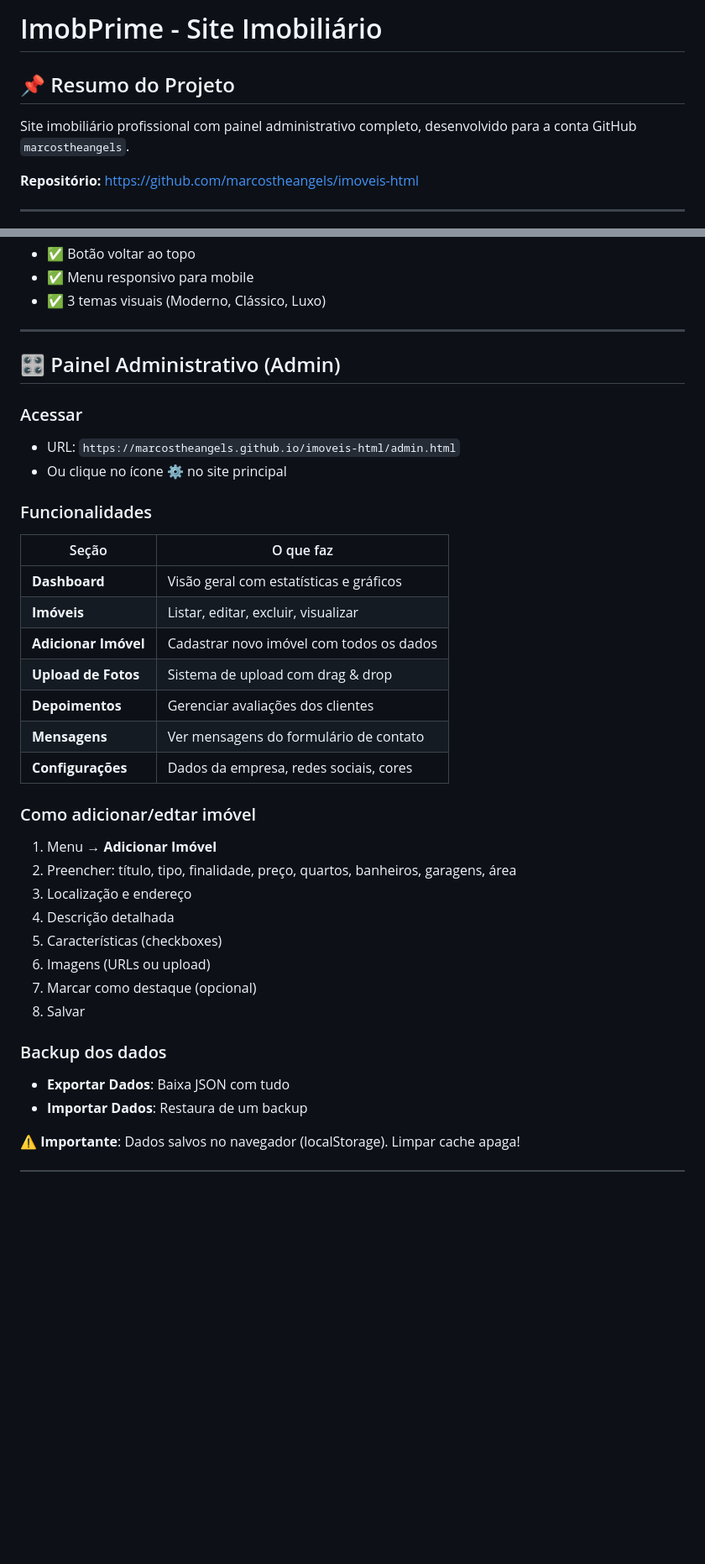
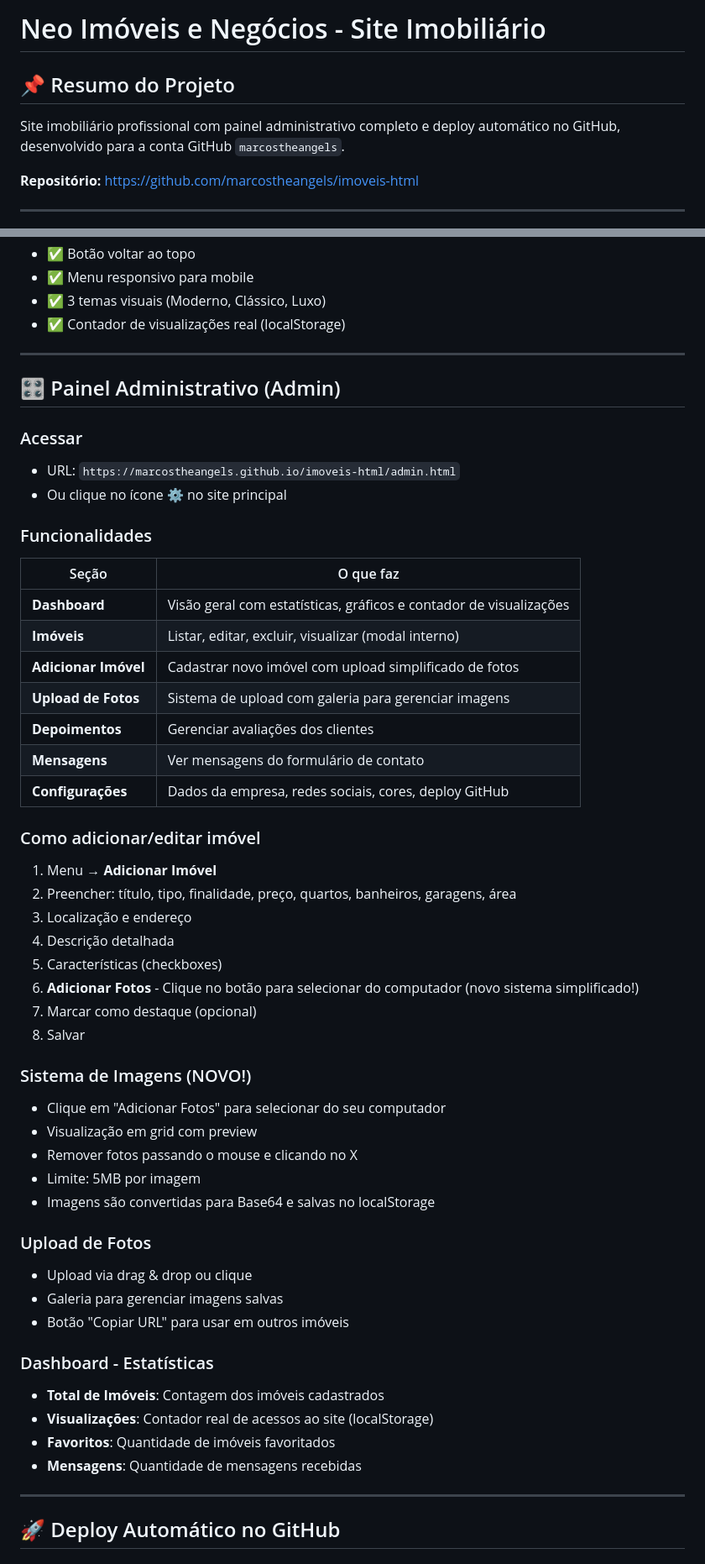
Before and after one commit to marcostheangels/imoveis-html, a Markdown page: PROJETO_IMOBILIARIO.md, 2 parts joined by grey strips. Shown at 84% size. Drawn GitHub-style; blank space fills up the shorter version.

Commit message:
Update documentation with all recent changes: Neo Imoveis, auto-deploy, simplified image upload, real view counter

```diff
--- a/PROJETO_IMOBILIARIO.md
+++ b/PROJETO_IMOBILIARIO.md
@@ -1,8 +1,8 @@
-# ImobPrime - Site Imobiliário
+# Neo Imóveis e Negócios - Site Imobiliário
 
 ## 📌 Resumo do Projeto
 
-Site imobiliário profissional com painel administrativo completo, desenvolvido para a conta GitHub `marcostheangels`.
+Site imobiliário profissional com painel administrativo completo e deploy automático no GitHub, desenvolvido para a conta GitHub `marcostheangels`.
 
 **Repositório:** https://github.com/marcostheangels/imoveis-html
 
@@ -51,6 +54,7 @@ site imobiliario/
 - ✅ Botão voltar ao topo
 - ✅ Menu responsivo para mobile
 - ✅ 3 temas visuais (Moderno, Clássico, Luxo)
+- ✅ Contador de visualizações real (localStorage)
 
 ---
 
@@ -64,26 +68,43 @@ site imobiliario/
 
 | Seção | O que faz |
 |-------|-----------|
-| **Dashboard** | Visão geral com estatísticas e gráficos |
-| **Imóveis** | Listar, editar, excluir, visualizar |
-| **Adicionar Imóvel** | Cadastrar novo imóvel com todos os dados |
-| **Upload de Fotos** | Sistema de upload com drag & drop |
+| **Dashboard** | Visão geral com estatísticas, gráficos e contador de visualizações |
+| **Imóveis** | Listar, editar, excluir, visualizar (modal interno) |
+| **Adicionar Imóvel** | Cadastrar novo imóvel com upload simplificado de fotos |
+| **Upload de Fotos** | Sistema de upload com galeria para gerenciar imagens |
 | **Depoimentos** | Gerenciar avaliações dos clientes |
 | **Mensagens** | Ver mensagens do formulário de contato |
-| **Configurações** | Dados da empresa, redes sociais, cores |
+| **Configurações** | Dados da empresa, redes sociais, cores, deploy GitHub |
 
-### Como adicionar/edtar imóvel
+### Como adicionar/editar imóvel
 1. Menu → **Adicionar Imóvel**
 2. Preencher: título, tipo, finalidade, preço, quartos, banheiros, garagens, área
 3. Localização e endereço
 4. Descrição detalhada
 5. Características (checkboxes)
-6. Imagens (URLs ou upload)
+6. **Adicionar Fotos** - Clique no botão para selecionar do computador (novo sistema simplificado!)
 7. Marcar como destaque (opcional)
 8. Salvar
 
-### Backup dos dados
-- **Exportar Dados**: Baixa JSON com tudo
-- **Importar Dados**: Restaura de um backup
+### Sistema de Imagens (NOVO!)
+- Clique em "Adicionar Fotos" para selecionar do seu computador
+- Visualização em grid com preview
+- Remover fotos passando o mouse e clicando no X
+- Limite: 5MB por imagem
+- Imagens são convertidas para Base64 e salvas no localStorage
 
-⚠️ **Importante**: Dados salvos no navegador (localStorage). Limpar cache apaga!
+### Upload de Fotos
+- Upload via drag & drop ou clique
+- Galeria para gerenciar imagens salvas
+- Botão "Copiar URL" para usar em outros imóveis
+
+### Dashboard - Estatísticas
+- **Total de Imóveis**: Contagem dos imóveis cadastrados
+- **Visualizações**: Contador real de acessos ao site (localStorage)
+- **Favoritos**: Quantidade de imóveis favoritados
+- **Mensagens**: Quantidade de mensagens recebidas
+
+---
+
+## 🚀 Deploy Automático no GitHub
+
```
Also changed, not shown: other parts of PROJETO_IMOBILIARIO.md (+53 -13 lines).
